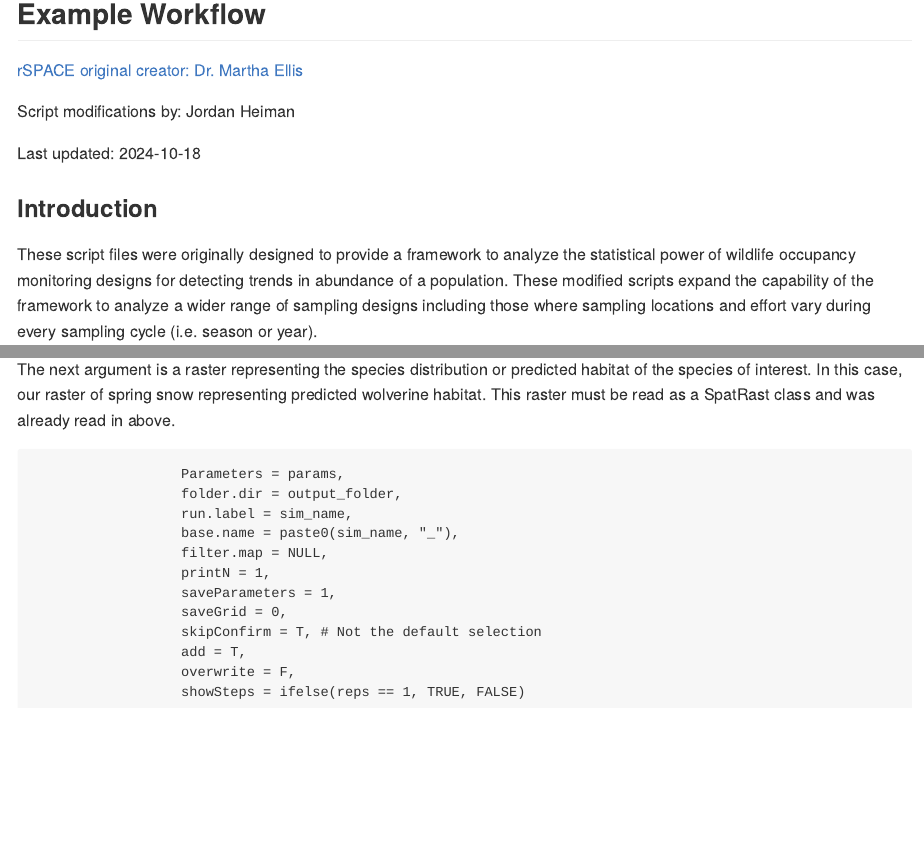
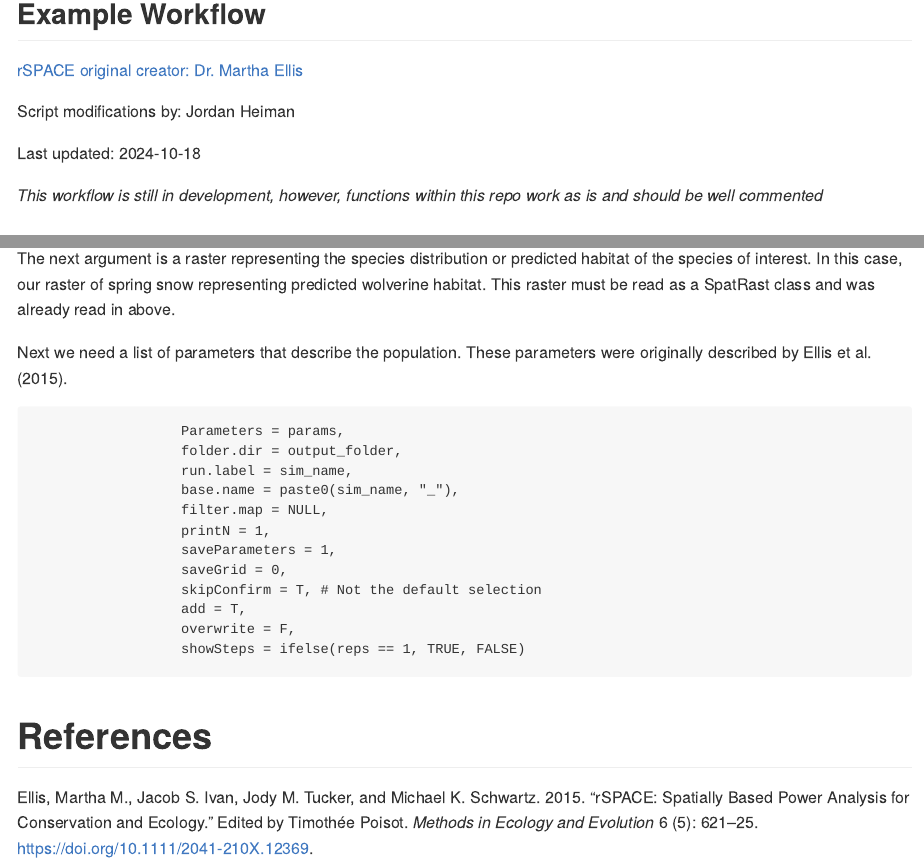
Before and after one commit to Jordan-Heiman/rSPACE_Modification, an R Markdown document (example_workflow.Rmd): the page in a window 1100 px wide, from 160 px down, and a second part further down, joined at a grey line. Rendered offline with R 4.5, knitr and Pandoc, with nearby package versions; some code elsewhere in the file could not run offline.

Commit message:
added disclaimer to workflow and updated renv snapshot

````diff
--- a/example_workflow.Rmd
+++ b/example_workflow.Rmd
@@ -3,11 +3,14 @@
 editor_options:
   markdown:
     wrap: 72
+bibliography: references.bib
 ---
 
 ```{r settings, include = FALSE}
 knitr::opts_chunk$set(echo = TRUE)
 ```
+
+
 
 # rSPACE Modification for Simulated Occupancy Sampling
 
@@ -19,6 +22,8 @@
 Script modifications by: Jordan Heiman
 
 Last updated: 2024-10-18
+
+*This workflow is still in development, however, functions within this repo work as is and should be well commented*
 
 ### Introduction
 
@@ -88,7 +93,7 @@
 
 The next argument is a raster representing the species distribution or predicted habitat of the species of interest. In this case, our raster of spring snow representing predicted wolverine habitat. This raster must be read as a SpatRast class and was already read in above.
 
-
+Next we need a list of parameters that describe the population. These parameters were originally described by @ellis_2015.
 
 
 
@@ -104,3 +109,10 @@
                       add = T,
                       overwrite = F,
                       showSteps = ifelse(reps == 1, TRUE, FALSE)
+
+
+
+# References
+
+::: {#refs}
+:::
````
Also changed, not shown: example_workflow.md, 1 other file.
